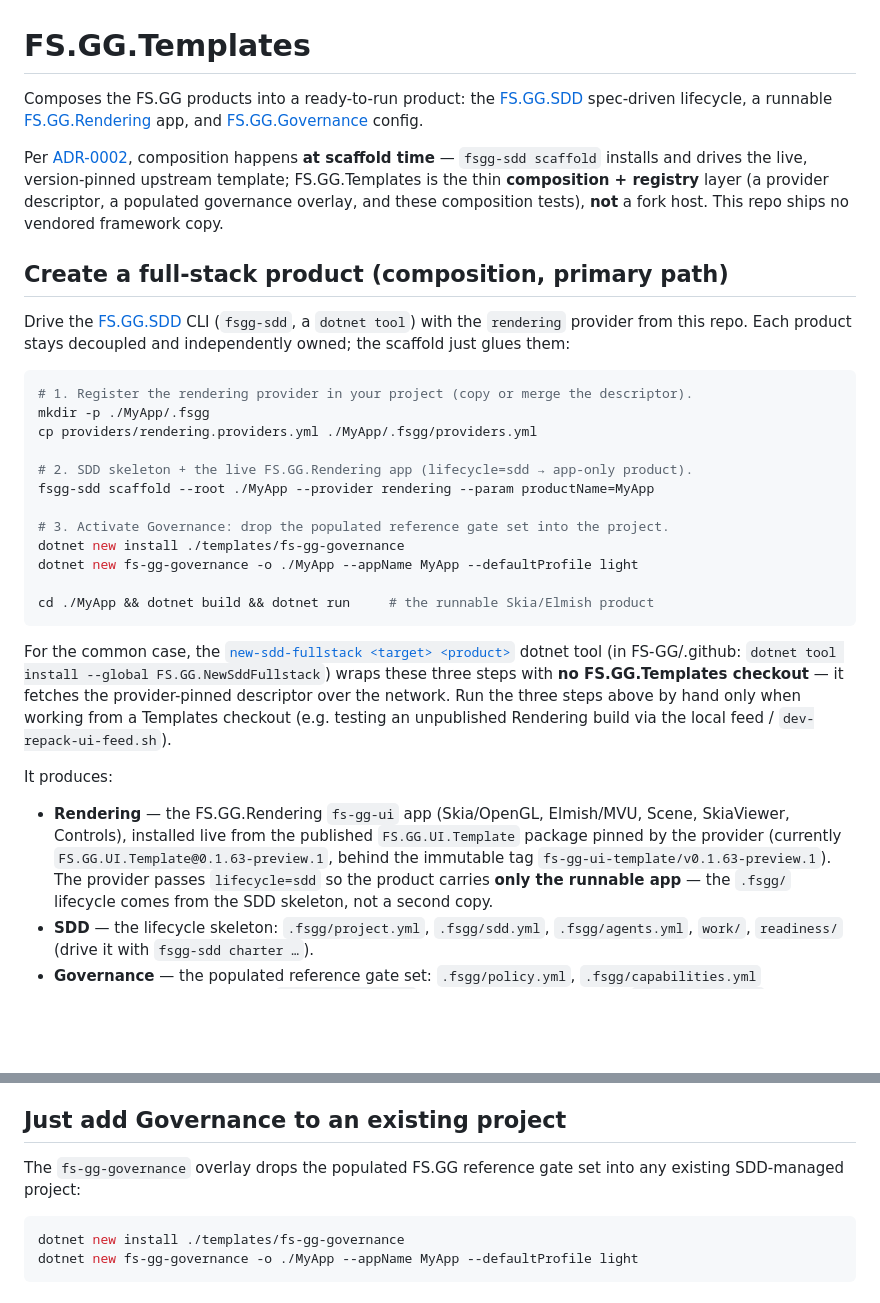
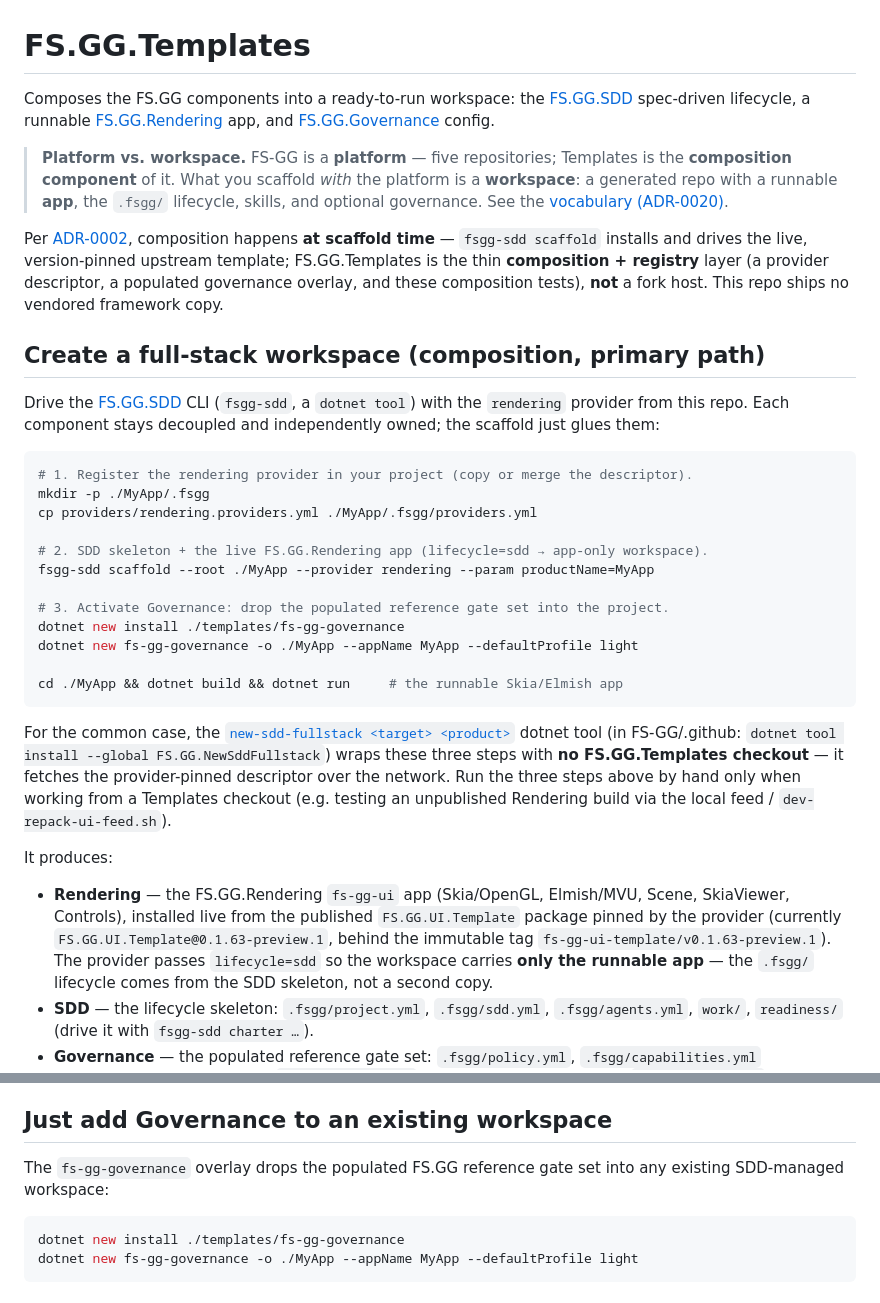
Before and after one commit to FS-GG/FS.GG.Templates, a Markdown page: README.md, 2 parts joined by grey strips. Drawn GitHub-style; blank space fills up the shorter version.

Commit message:
docs: platform/component/workspace vocabulary (ADR-0020)
Adds the Platform-vs-workspace banner and applies the ADR-0020 vocabulary (platform / component / workspace / app) to this component's front-door docs. Part of the org-wide terminology standardization.

````diff
--- a/README.md
+++ b/README.md
@@ -1,9 +1,15 @@
 # FS.GG.Templates
 
-Composes the FS.GG products into a ready-to-run product: the
+Composes the FS.GG components into a ready-to-run workspace: the
 [FS.GG.SDD](https://github.com/FS-GG/FS.GG.SDD) spec-driven lifecycle, a runnable
 [FS.GG.Rendering](https://github.com/FS-GG/FS.GG.Rendering) app, and
 [FS.GG.Governance](https://github.com/FS-GG/FS.GG.Governance) config.
+
+> **Platform vs. workspace.** FS-GG is a **platform** — five repositories; Templates
+> is the **composition component** of it. What you scaffold *with* the platform is a
+> **workspace**: a generated repo with a runnable **app**, the `.fsgg/` lifecycle,
+> skills, and optional governance. See the
+> [vocabulary (ADR-0020)](https://github.com/FS-GG/.github/blob/main/docs/adr/0020-platform-workspace-component-vocabulary.md).
 
 Per [ADR-0002](https://github.com/FS-GG/.github/blob/main/docs/adr/0002-composition-by-scaffold-lifecycle-parameter-governance-populated.md),
 composition happens **at scaffold time** — `fsgg-sdd scaffold` installs and drives the
@@ -11,10 +17,10 @@ live, version-pinned upstream template; FS.GG.Templates is the thin **compositio
 registry** layer (a provider descriptor, a populated governance overlay, and these
 composition tests), **not** a fork host. This repo ships no vendored framework copy.
 
-## Create a full-stack product (composition, primary path)
+## Create a full-stack workspace (composition, primary path)
 
 Drive the [FS.GG.SDD](https://github.com/FS-GG/FS.GG.SDD) CLI (`fsgg-sdd`, a `dotnet tool`)
-with the `rendering` provider from this repo. Each product stays decoupled and
+with the `rendering` provider from this repo. Each component stays decoupled and
 independently owned; the scaffold just glues them:
 
 ```sh
@@ -22,14 +28,14 @@ independently owned; the scaffold just glues them:
 mkdir -p ./MyApp/.fsgg
 cp providers/rendering.providers.yml ./MyApp/.fsgg/providers.yml
 
-# 2. SDD skeleton + the live FS.GG.Rendering app (lifecycle=sdd → app-only product).
+# 2. SDD skeleton + the live FS.GG.Rendering app (lifecycle=sdd → app-only workspace).
 fsgg-sdd scaffold --root ./MyApp --provider rendering --param productName=MyApp
 
 # 3. Activate Governance: drop the populated reference gate set into the project.
 dotnet new install ./templates/fs-gg-governance
 dotnet new fs-gg-governance -o ./MyApp --appName MyApp --defaultProfile light
 
-cd ./MyApp && dotnet build && dotnet run     # the runnable Skia/Elmish product
+cd ./MyApp && dotnet build && dotnet run     # the runnable Skia/Elmish app
 ```
 
 For the common case, the [`new-sdd-fullstack <target> <product>`](https://github.com/FS-GG/.github/tree/main/scripts/NewSddFullstack)
@@ -44,7 +50,7 @@ It produces:
   SkiaViewer, Controls), installed live from the published `FS.GG.UI.Template` package
   pinned by the provider (currently `FS.GG.UI.Template@0.1.63-preview.1`, behind the
   immutable tag `fs-gg-ui-template/v0.1.63-preview.1`). The provider passes
-  `lifecycle=sdd` so the product carries **only the runnable app** — the `.fsgg/`
+  `lifecycle=sdd` so the workspace carries **only the runnable app** — the `.fsgg/`
   lifecycle comes from the SDD skeleton, not a second copy.
 - **SDD** — the lifecycle skeleton: `.fsgg/project.yml`, `.fsgg/sdd.yml`,
   `.fsgg/agents.yml`, `work/`, `readiness/` (drive it with `fsgg-sdd charter …`).
@@ -78,10 +84,10 @@ re-vendored a payload by hand; its successors only move that pin:
 - **`scripts/bump-rendering-pin.sh <version>`** — the shared, human-runnable primitive
   both lean on; updates every coherence surface in one shot.
 
-## Just add Governance to an existing project
+## Just add Governance to an existing workspace
 
 The `fs-gg-governance` overlay drops the populated FS.GG reference gate set into any
-existing SDD-managed project:
+existing SDD-managed workspace:
 
 ```sh
 dotnet new install ./templates/fs-gg-governance
````
Also changed, not shown: docs/design.md (+6 -6 lines), 1 other file.
